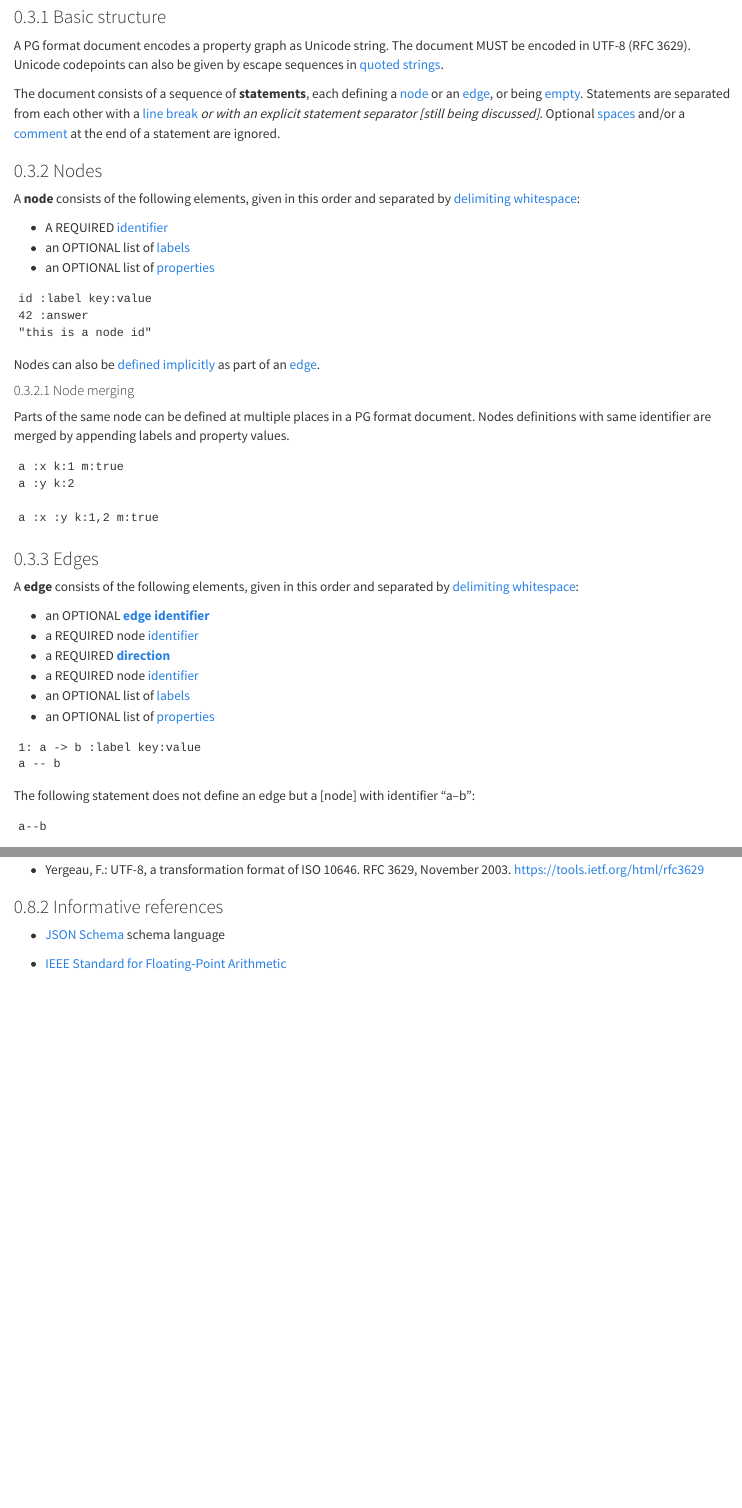
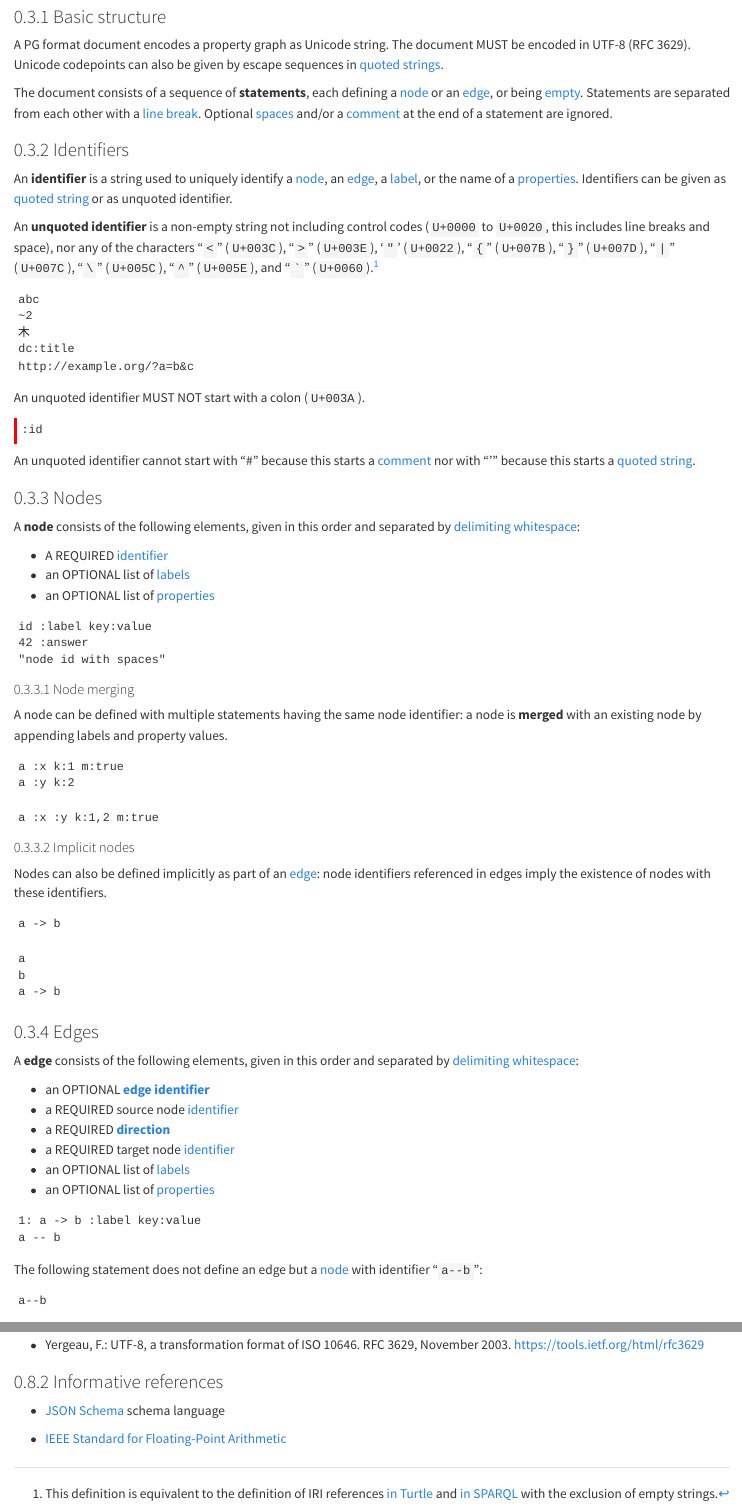
Before and after one commit to pg-format/specification, a Quarto document (index.qmd): the page in a window 1100 px wide, from 980 px down before the commit and from 940 px down after it, so that both start at the same text, and a second part further down, joined at a grey line. Rendered offline with R 4.5, knitr and Pandoc in place of Quarto, with nearby package versions.

Commit message:
Extend specification

```diff
--- a/index.qmd
+++ b/index.qmd
@@ -60,10 +58,46 @@ escape sequences in [quoted strings](#quoted-strings).
 
 The document consists of a sequence of **statements**, each defining
 a [node](#nodes) or an [edge](#edges), or being [empty](#whitespace).
-Statements are separated from each other with a [line break](#whitespace) *or
-with an explicit statement separator [still being discussed]*. Optional
-[spaces](#whitespace) and/or a [comment](#whitespace) at the end of a statement
-are ignored.
+Statements are separated from each other with a [line break](#whitespace).
+Optional [spaces](#whitespace) and/or a [comment](#whitespace) at the end of
+a statement are ignored.
+
+### Identifiers
+
+[identifier]: #identifiers
+
+An **identifier** is a string used to uniquely identify a [node](#nodes), an
+[edge](#edges), a [label](#labels), or the name of a [properties](#properties).
+Identifiers can be given as [quoted string](#quoted-strings) or as unquoted
+identifier.
+
+An **unquoted identifier** is a non-empty string not including control codes
+(`U+0000` to `U+0020`, this includes line breaks and space), nor any of the
+characters "`<`" (`U+003C`), "`>`" (`U+003E`), '`"`' (`U+0022`), "`{`"
+(`U+007B`), "`}`" (`U+007D`), "`|`" (`U+007C`), "`\`" (`U+005C`), "`^`"
+(`U+005E`), and "`` ` ``" (`U+0060`).^[This definition is equivalent to the
+definition of IRI references [in
+Turtle](https://www.w3.org/TR/turtle/#grammar-production-IRIREF) and [in
+SPARQL](https://www.w3.org/TR/sparql11-query/#rIRIREF) with the exclusion of
+empty strings.]
+
+~~~{.pg #lst-identifiers lst-cap="Several unquoted identifiers"}
+abc
+~2
+木
+dc:title
+http://example.org/?a=b&c
+~~~
+
+An unquoted identifier MUST NOT start with a colon (`U+003A`).
+
+~~~{.pg .invalid #lst-invalid-id lst-cap="Invalid identifier"}
+:id
+~~~
+
+An unquoted identifier cannot start with "#" because this starts
+a [comment](#whitespace) nor with "'" because this starts a [quoted
+string](#quoted-strings).
 
 ### Nodes
 
@@ -77,17 +111,14 @@ separated by [delimiting whitespace](#delimiting-whitespace):
 ~~~{.pg #lst-nodes lst-cap="Some node statements"}
 id :label key:value
 42 :answer
-"this is a node id"
+"node id with spaces"
 ~~~
-
-Nodes can also be [defined implicitly](#implicit-nodes) as part of an
-[edge](#edges).
 
 #### Node merging
 
-Parts of the same node can be defined at multiple places in a PG format
-document. Nodes definitions with same identifier are merged by appending labels
-and property values.
+A node can be defined with multiple statements having the same node identifier:
+a node is **merged** with an existing node by appending labels and property
+values.
 
 ~~~{.pg #lst-node-merging-1 lst-cap="One node defined by multiple statements"}
 a :x k:1 m:true
@@ -98,14 +129,30 @@ a :y k:2
 a :x :y k:1,2 m:true
 ~~~
 
+#### Implicit nodes
+
+Nodes can also be defined implicitly as part of an [edge](#edges): node
+identifiers referenced in edges imply the existence of nodes with these
+identifiers.
+
+~~~{.pg #lst-implicit-nodes lst-cap="Simple graph with two nodes and one edge"}
+a -> b
+~~~
+
+~~~{.pg #lst-explicit-nodes lst-cap="Same graph with explicit node statements"}
+a
+b
+a -> b
+~~~
+
 ### Edges
 
 A **edge** consists of the following elements, given in this order and separated by [delimiting whitespace](#whitespace):
 
 - an OPTIONAL **[edge identifier](#edge-identifiers)**
-- a REQUIRED node [identifier]
+- a REQUIRED source node [identifier]
 - a REQUIRED **[direction](#edge-directions)**
-- a REQUIRED node [identifier]
+- a REQUIRED target node [identifier]
 - an OPTIONAL list of [labels]
 - an OPTIONAL list of [properties]
 
@@ -114,7 +161,7 @@ A **edge** consists of the following elements, given in this order and separated
 a -- b
 ~~~
 
-The following statement does not define an edge but a [node] with identifier "a--b":
+The following statement does not define an edge but a [node](#nodes) with identifier "`a--b`":
 
 ~~~{.pg #lst-no-edge-but-node lst-cap="Not an edge statement"}
 a--b
```
Also changed, not shown: index.qmd (47 more changed lines), 1 other file.
